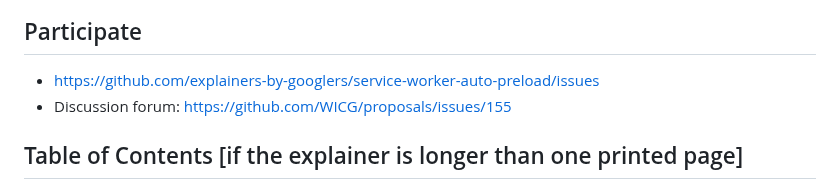
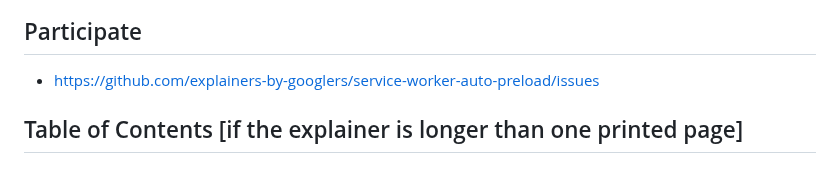
Before and after one commit to explainers-by-googlers/service-worker-auto-preload, a Markdown page: README.md, the part around the change. GitHub-like rendering.

```diff
--- a/README.md
+++ b/README.md
@@ -9,7 +9,6 @@ feedback on the proposed solution. It has not been approved to ship in Chrome.
 
 ## Participate
 - https://github.com/explainers-by-googlers/service-worker-auto-preload/issues
-- Discussion forum: https://github.com/WICG/proposals/issues/155
 
 ## Table of Contents [if the explainer is longer than one printed page]
 
```
